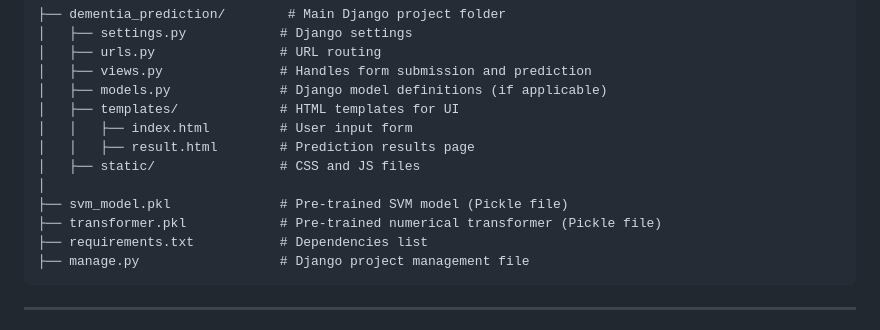
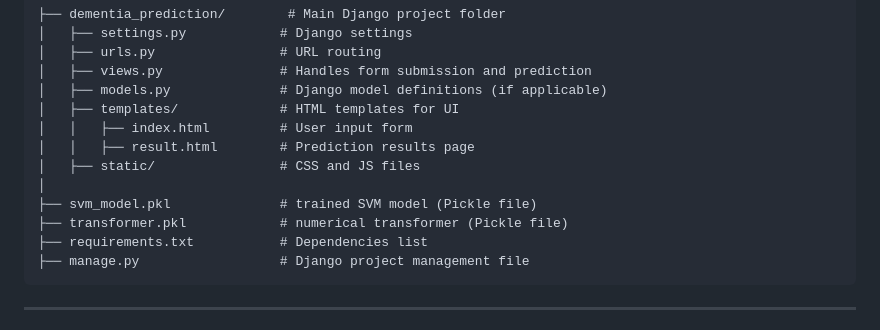
Before and after one commit to vidbha/Alzheimer_prediction, a Markdown page: README.md, the part around the change printed below. Rendered like a GitHub page.

````diff
--- a/README.md
+++ b/README.md
@@ -53,8 +53,8 @@ The model uses the following **medical and cognitive features** for prediction:
 │   │   ├── result.html        # Prediction results page
 │   ├── static/                # CSS and JS files
 │
-├── svm_model.pkl              # Pre-trained SVM model (Pickle file)
-├── transformer.pkl            # Pre-trained numerical transformer (Pickle file)
+├── svm_model.pkl              # trained SVM model (Pickle file)
+├── transformer.pkl            # numerical transformer (Pickle file)
 ├── requirements.txt           # Dependencies list
 ├── manage.py                  # Django project management file
 ```
````
Also changed, not shown: other parts of README.md (+1 -1 lines).
